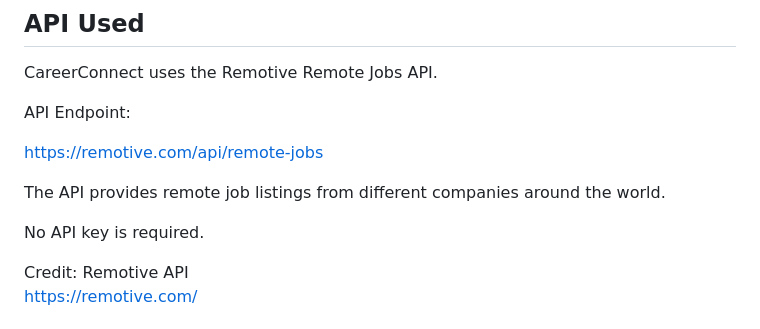
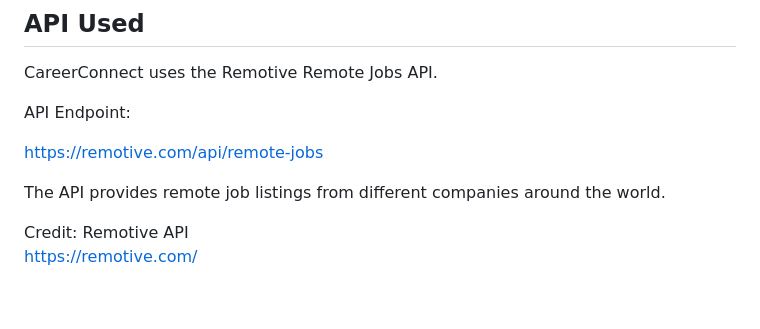
Before and after one commit to kmaster-alt/careerconnect, a Markdown page: README.md, the part around one of its changes. Rendered like a GitHub page; blank space fills up the shorter version.

Commit message:
README
Removed unnecessary note about API key requirement.

```diff
--- a/README.md
+++ b/README.md
@@ -26,8 +26,6 @@ https://remotive.com/api/remote-jobs
 
 The API provides remote job listings from different companies around the world.
 
-No API key is required.
-
 Credit: Remotive API
 https://remotive.com/
 
```
Also changed, not shown: other parts of README.md (+0 -1 lines).
